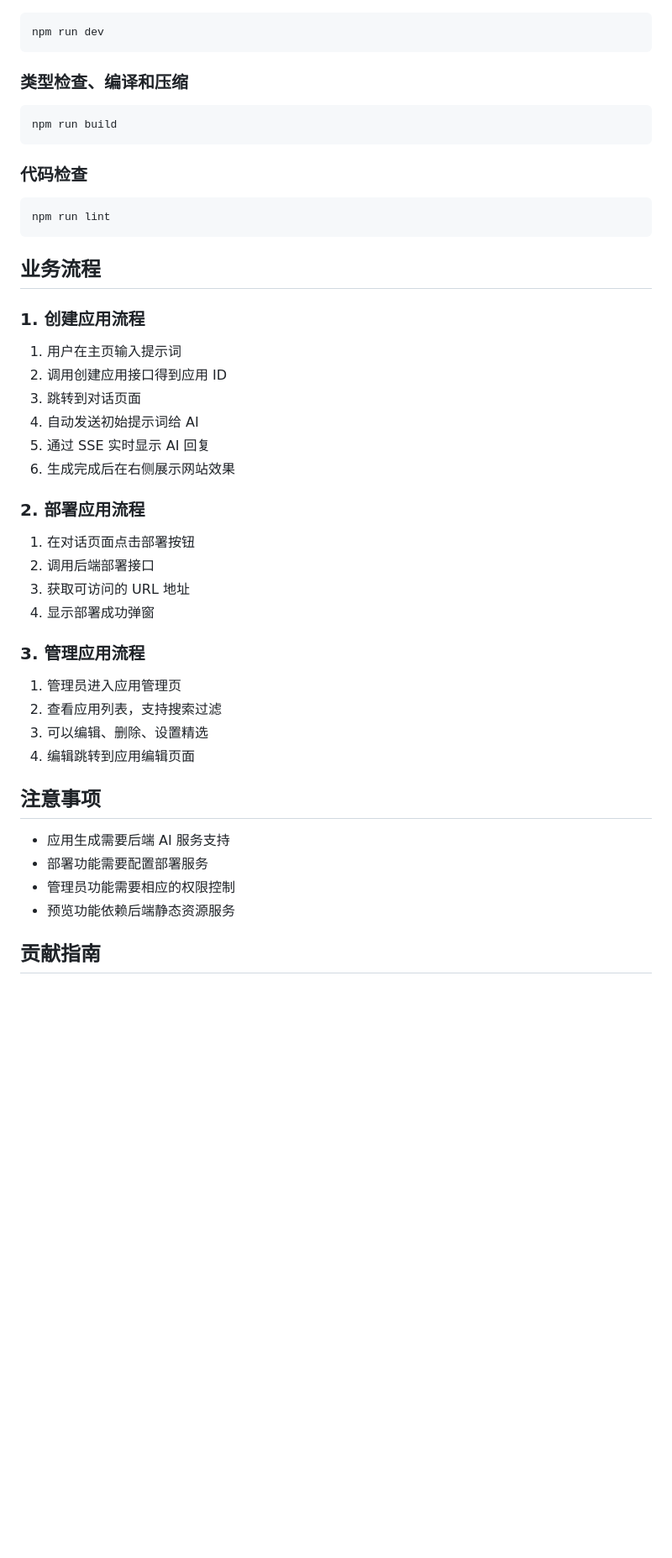
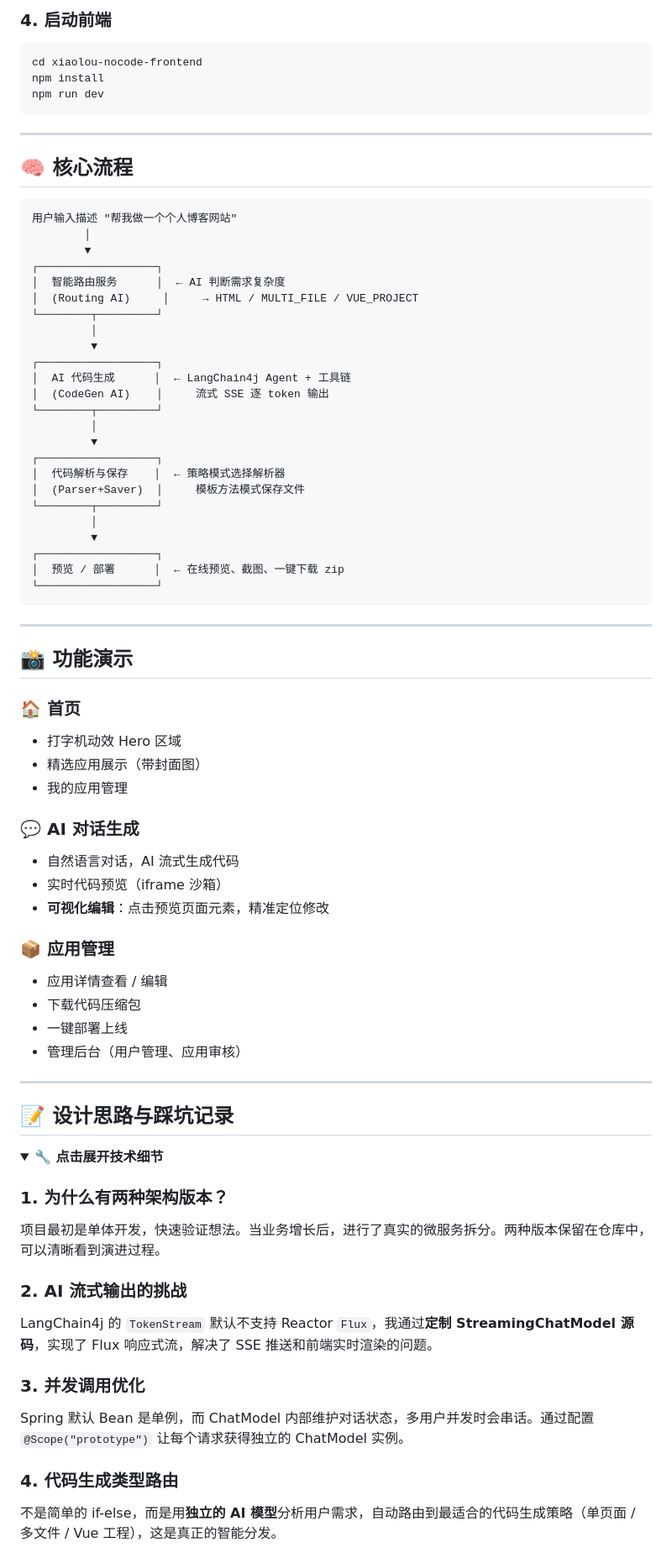
Before and after one commit to TheChosenOne666/NoCodeAI, a Markdown page: README.md, the part around one of its changes. Shown at 84% size. Rendered like a GitHub page; folded sections open; blank space fills up the shorter version.

Commit message:
docs: 重写 README，突出项目技术亮点与架构设计

````diff
--- a/README.md
+++ b/README.md
@@ -107,49 +149,78 @@ npm install
+### 4. 启动前端
+
+```bash
+cd xiaolou-nocode-frontend
+npm install
 npm run dev
 ```
 
-### 类型检查、编译和压缩
+---
 
-```sh
-npm run build
+## 🧠 核心流程
+
+```
+用户输入描述 "帮我做一个个人博客网站"
+        │
+        ▼
+┌──────────────────┐
+│  智能路由服务      │  ← AI 判断需求复杂度
+│  (Routing AI)     │     → HTML / MULTI_FILE / VUE_PROJECT
+└────────┬─────────┘
+         │
+         ▼
+┌──────────────────┐
+│  AI 代码生成      │  ← LangChain4j Agent + 工具链
+│  (CodeGen AI)    │     流式 SSE 逐 token 输出
+└────────┬─────────┘
+         │
+         ▼
+┌──────────────────┐
+│  代码解析与保存    │  ← 策略模式选择解析器
+│  (Parser+Saver)  │     模板方法模式保存文件
+└────────┬─────────┘
+         │
+         ▼
+┌──────────────────┐
+│  预览 / 部署      │  ← 在线预览、截图、一键下载 zip
+└──────────────────┘
 ```
 
-### 代码检查
+---
 
-```sh
-npm run lint
-```
+## 📸 功能演示
 
-## 业务流程
+### 🏠 首页
+- 打字机动效 Hero 区域
+- 精选应用展示（带封面图）
+- 我的应用管理
 
-### 1. 创建应用流程
+### 💬 AI 对话生成
+- 自然语言对话，AI 流式生成代码
+- 实时代码预览（iframe 沙箱）
+- **可视化编辑**：点击预览页面元素，精准定位修改
 
-1. 用户在主页输入提示词
-2. 调用创建应用接口得到应用 ID
-3. 跳转到对话页面
-4. 自动发送初始提示词给 AI
-5. 通过 SSE 实时显示 AI 回复
-6. 生成完成后在右侧展示网站效果
+### 📦 应用管理
+- 应用详情查看 / 编辑
+- 下载代码压缩包
+- 一键部署上线
+- 管理后台（用户管理、应用审核）
 
-### 2. 部署应用流程
+---
 
-1. 在对话页面点击部署按钮
-2. 调用后端部署接口
-3. 获取可访问的 URL 地址
-4. 显示部署成功弹窗
+## 📝 设计思路与踩坑记录
 
-### 3. 管理应用流程
+<details>
+<summary><b>🔧 点击展开技术细节</b></summary>
 
-1. 管理员进入应用管理页
-2. 查看应用列表，支持搜索过滤
-3. 可以编辑、删除、设置精选
-4. 编辑跳转到应用编辑页面
+### 1. 为什么有两种架构版本？
+项目最初是单体开发，快速验证想法。当业务增长后，进行了真实的微服务拆分。两种版本保留在仓库中，可以清晰看到演进过程。
 
-## 注意事项
+### 2. AI 流式输出的挑战
+LangChain4j 的 `TokenStream` 默认不支持 Reactor `Flux`，我通过**定制 StreamingChatModel 源码**，实现了 Flux 响应式流，解决了 SSE 推送和前端实时渲染的问题。
 
-- 应用生成需要后端 AI 服务支持
-- 部署功能需要配置部署服务
-- 管理员功能需要相应的权限控制
-- 预览功能依赖后端静态资源服务
+### 3. 并发调用优化
+Spring 默认 Bean 是单例，而 ChatModel 内部维护对话状态，多用户并发时会串话。通过配置 `@Scope("prototype")` 让每个请求获得独立的 ChatModel 实例。
 
-## 贡献指南
+### 4. 代码生成类型路由
+不是简单的 if-else，而是用**独立的 AI 模型**分析用户需求，自动路由到最适合的代码生成策略（单页面 / 多文件 / Vue 工程），这是真正的智能分发。
 
````
Also changed, not shown: other parts of README.md (+143 -88 lines).
